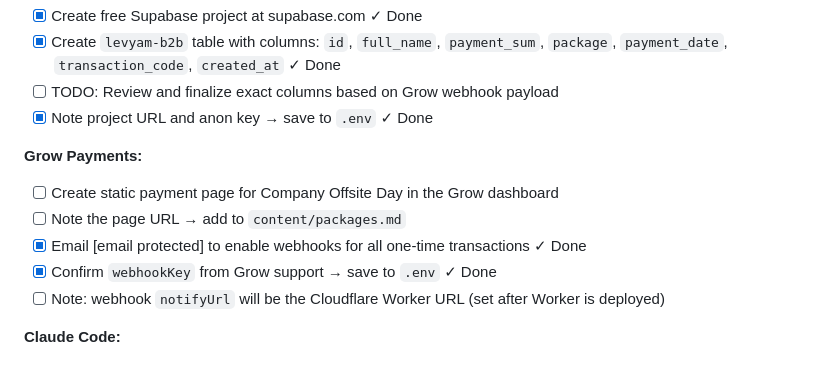
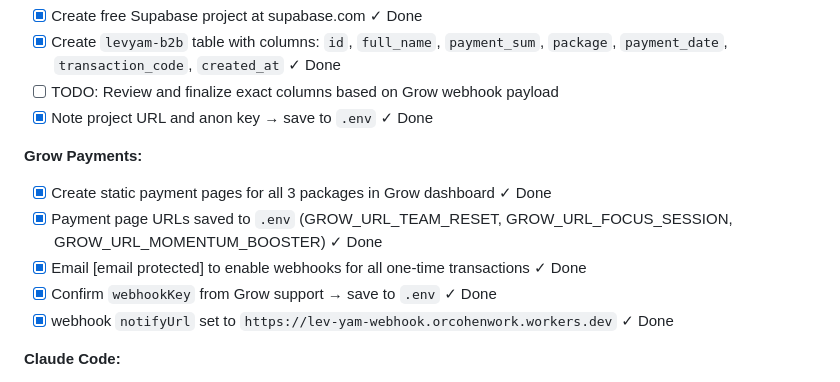
Before and after one commit to OrCoAI/lev-yam-b2b, a Markdown page: README.md, the part around the change. GitHub-like rendering.

Commit message:
Mark Grow setup fully complete
- Payment pages created for all 3 packages
- notifyUrl set to live Worker URL
- All Grow prerequisites done

Co-Authored-By: Claude Sonnet 4.6 <noreply@anthropic.com>

```diff
--- a/README.md
+++ b/README.md
@@ -82,11 +82,11 @@ Everything below must be done **before** hackathon day (April 14).
 - [x] Note project URL and anon key → save to `.env` ✓ Done
 
 **Grow Payments:**
-- [ ] Create static payment page for Company Offsite Day in the Grow dashboard
-- [ ] Note the page URL → add to `content/packages.md`
+- [x] Create static payment pages for all 3 packages in Grow dashboard ✓ Done
+- [x] Payment page URLs saved to `.env` (GROW_URL_TEAM_RESET, GROW_URL_FOCUS_SESSION, GROW_URL_MOMENTUM_BOOSTER) ✓ Done
 - [x] Email [email protected] to enable webhooks for all one-time transactions ✓ Done
 - [x] Confirm `webhookKey` from Grow support → save to `.env` ✓ Done
-- [ ] Note: webhook `notifyUrl` will be the Cloudflare Worker URL (set after Worker is deployed)
+- [x] webhook `notifyUrl` set to `https://lev-yam-webhook.orcohenwork.workers.dev` ✓ Done
 
 **Claude Code:**
 - [x] Install Claude Code on your machine ✓ Done
```
